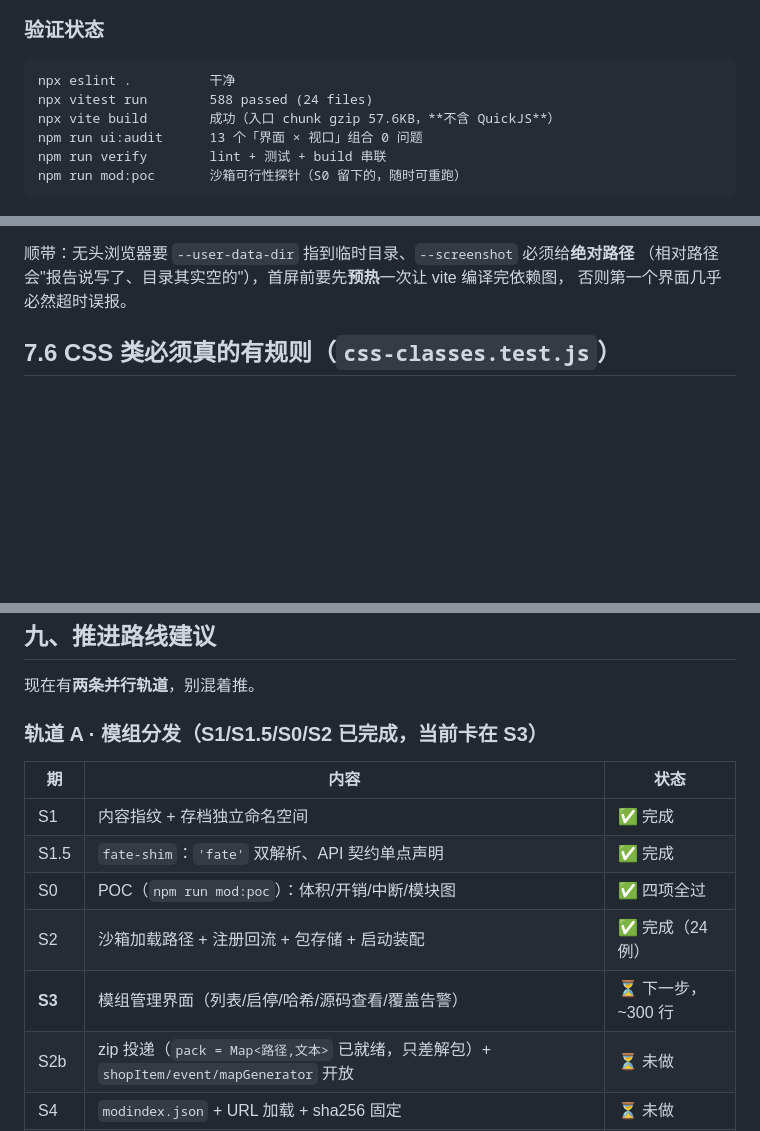
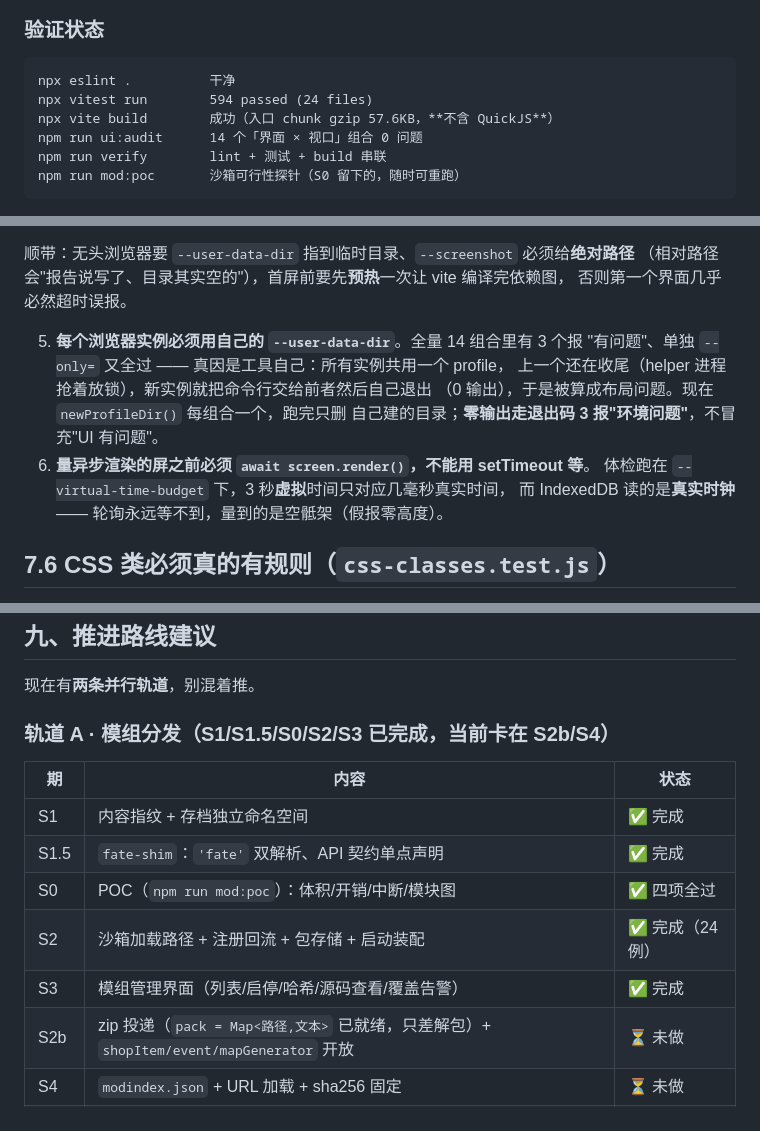
Before and after one commit to xialongxl/fate_loop, a Markdown page: docs/交接文档.md, 3 parts joined by grey strips. Rendered like a GitHub page; blank space fills up the shorter version.

Commit message:
docs: S3 完成状态 + ui:audit 再加两条血泪约束
· §7.5 的约束从四条补到六条：
  5) 每个浏览器实例必须自己的 --user-data-dir（共用会互相接管命令行 → 0 输出 →
     被误算成布局问题；"单独跑能过、全量不过"就是它的指纹）
  6) 量异步渲染的屏要 await screen.render()，不能用 setTimeout 等 ——
     --virtual-time-budget 下 3 秒虚拟时间只对应几毫秒真实时间，IDB 走真实时钟
· 轨道 A 状态：S1/S1.5/S0/S2/S3 完成，下一步 S2b（zip + shopItem/event/mapGenerator）
· 设计文档 §9 的 S3 行标记完成，未做的"导出 modset"明确留给 S4
· 验证状态计数同步到实测：594 passed (24 files)、ui:audit 14 组合 0 问题

````diff
--- a/docs/交接文档.md
+++ b/docs/交接文档.md
@@ -127,9 +127,9 @@ F:/down/fate_loop
 
 ```
 npx eslint .          干净
-npx vitest run        588 passed (24 files)
+npx vitest run        594 passed (24 files)
 npx vite build        成功（入口 chunk gzip 57.6KB，**不含 QuickJS**）
-npm run ui:audit      13 个「界面 × 视口」组合 0 问题
+npm run ui:audit      14 个「界面 × 视口」组合 0 问题
 npm run verify        lint + 测试 + build 串联
 npm run mod:poc       沙箱可行性探针（S0 留下的，随时可重跑）
 ```
@@ -499,6 +500,15 @@ npm run ui:audit -- --only=map,victory --shots=.ui-audit
 （相对路径会"报告说写了、目录其实空的"），首屏前要先**预热**一次让 vite 编译完依赖图，
 否则第一个界面几乎必然超时误报。
 
+5. **每个浏览器实例必须用自己的 `--user-data-dir`**。全量 14 组合里有 3 个报
+   "有问题"、单独 `--only=` 又全过 —— 真因是工具自己：所有实例共用一个 profile，
+   上一个还在收尾（helper 进程抢着放锁），新实例就把命令行交给前者然后自己退出
+   （0 输出），于是被算成布局问题。现在 `newProfileDir()` 每组合一个，跑完只删
+   自己建的目录；**零输出走退出码 3 报"环境问题"**，不冒充"UI 有问题"。
+6. **量异步渲染的屏之前必须 `await screen.render()`，不能用 setTimeout 等**。
+   体检跑在 `--virtual-time-budget` 下，3 秒**虚拟**时间只对应几毫秒真实时间，
+   而 IndexedDB 读的是**真实时钟** —— 轮询永远等不到，量到的是空骶架（假报零高度）。
+
 ## 7.6 CSS 类必须真的有规则（`css-classes.test.js`）
 
 排版塔了不报错、不变红，只会用默认样式安静地渲染 —— 所以本轮加了反向守卫：
@@ -519,7 +529,7 @@ npm run ui:audit -- --only=map,victory --shots=.ui-audit
 
 现在有**两条并行轨道**，别混着推。
 
-### 轨道 A · 模组分发（S1/S1.5/S0/S2 已完成，当前卡在 S3）
+### 轨道 A · 模组分发（S1/S1.5/S0/S2/S3 已完成，当前卡在 S2b/S4）
 
 | 期 | 内容 | 状态 |
 |---|---|---|
@@ -527,7 +537,7 @@ npm run ui:audit -- --only=map,victory --shots=.ui-audit
 | S1.5 | `fate-shim`：`'fate'` 双解析、API 契约单点声明 | ✅ 完成 |
 | S0 | POC（`npm run mod:poc`）：体积/开销/中断/模块图 | ✅ 四项全过 |
 | S2 | 沙箱加载路径 + 注册回流 + 包存储 + 启动装配 | ✅ 完成（24 例） |
-| **S3** | 模组管理界面（列表/启停/哈希/源码查看/覆盖告警） | ⏳ 下一步，~300 行 |
+| S3 | 模组管理界面（列表/启停/哈希/源码查看/覆盖告警） | ✅ 完成 |
 | S2b | zip 投递（`pack = Map<路径,文本>` 已就绪，只差解包）+ `shopItem/event/mapGenerator` 开放 | ⏳ 未做 |
 | S4 | `modindex.json` + URL 加载 + sha256 固定 | ⏳ 未做 |
 | S5 | 修订计划书 3.2 → 两层机制 | ⏳ 未做 |
````
Also changed, not shown: other parts of docs/交接文档.md (+3 -2 lines), docs/模组沙箱与包格式设计.md (+2 -2 lines).
